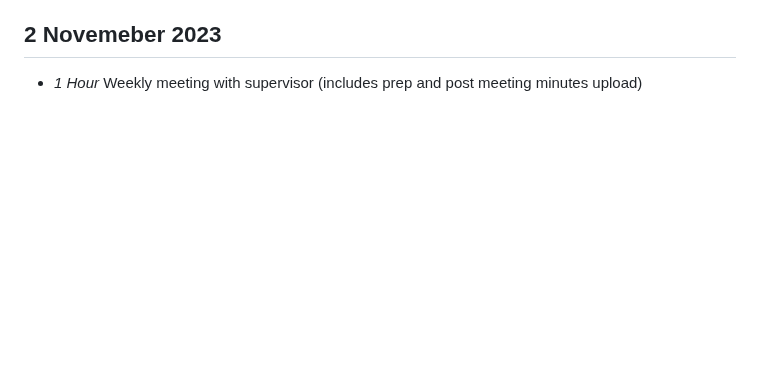
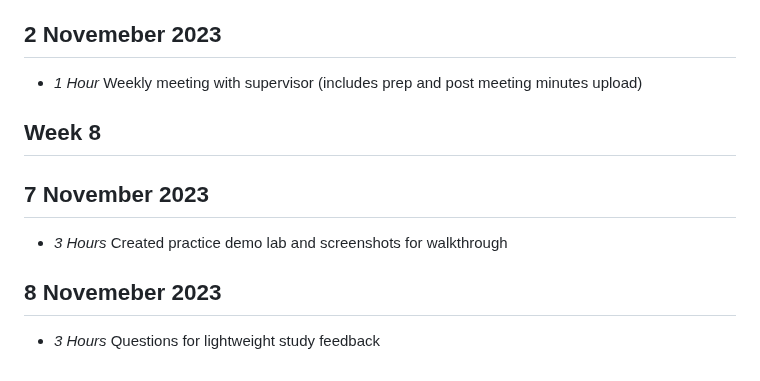
Before and after one commit to orrJames/Level4Project, a Markdown page: timelog.md, the part around the change. Rendered like a GitHub page; blank space fills up the shorter version.

```diff
--- a/timelog.md
+++ b/timelog.md
@@ -131,3 +131,13 @@
 ## 2 Novemeber 2023
 
 * *1 Hour*  Weekly meeting with supervisor (includes prep and post meeting minutes upload)
+
+## Week 8
+
+## 7 November 2023
+
+* *3 Hours* Created practice demo lab and screenshots for walkthrough
+
+## 8 Novemeber 2023
+
+* *3 Hours* Questions for lightweight study feedback
```
